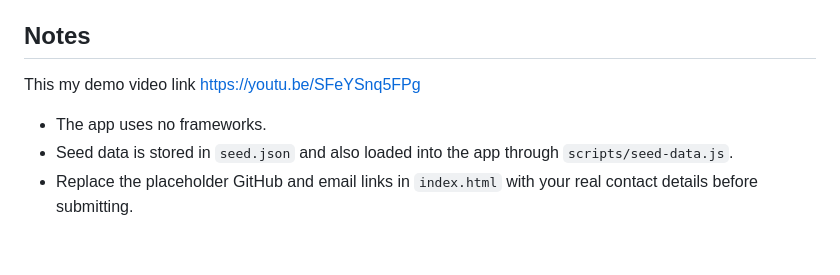
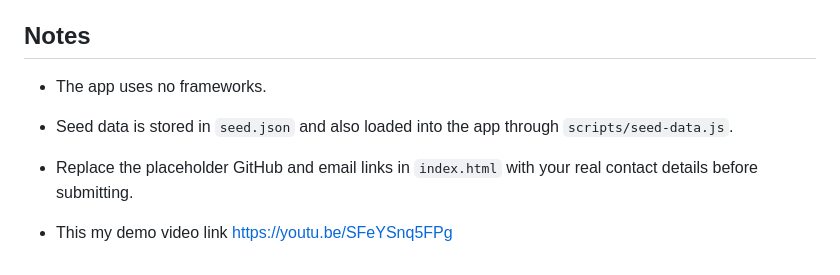
Before and after one commit to KarenStephy/Responsive-UI, a Markdown page: README.md, the part around the change. Drawn GitHub-style.

```diff
--- a/README.md
+++ b/README.md
@@ -147,8 +147,9 @@ book-notes-vault/
 - GitHub Pages link added above
 
 ## Notes
-This my demo video link https://youtu.be/SFeYSnq5FPg
 
 - The app uses no frameworks.
 - Seed data is stored in `seed.json` and also loaded into the app through `scripts/seed-data.js`.
 - Replace the placeholder GitHub and email links in `index.html` with your real contact details before submitting.
+
+- This my demo video link https://youtu.be/SFeYSnq5FPg
```
